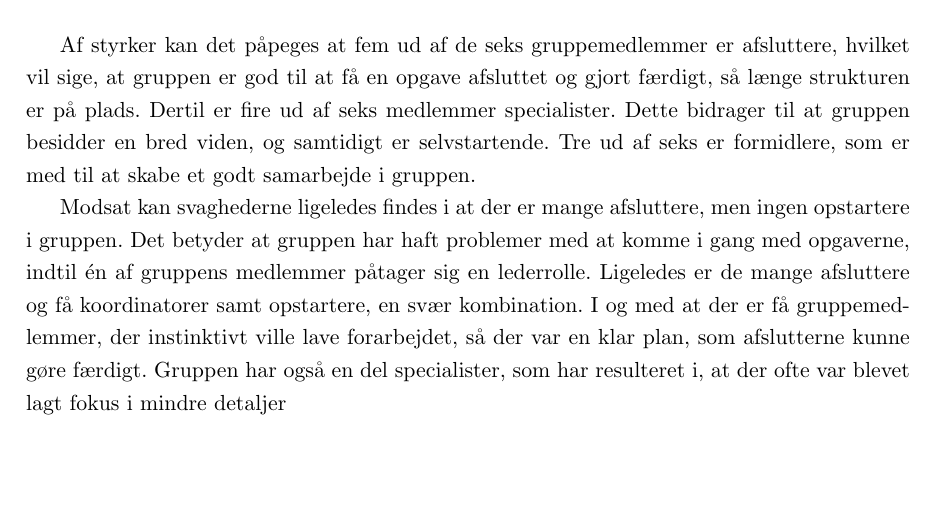
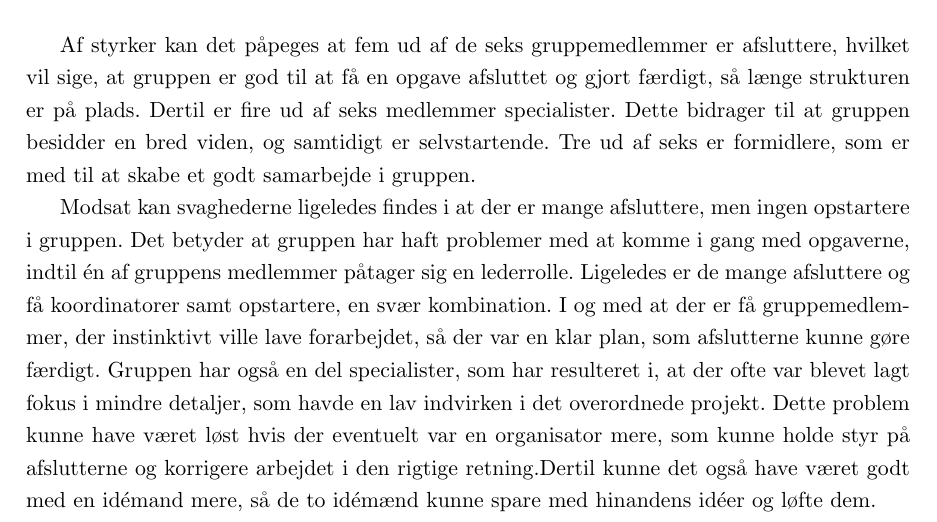
Before and after one commit to PeterRatgen/2.-semesterprojekt, a LaTeX document (main.tex, which reads sections/8procesevaluering.tex): part of page 57 of 65, cut so that both start at the same text, the shorter picture padded with empty space. Compiled offline with pdfLaTeX.

Commit message:
Updates from Overleaf

```diff
--- a/sections/8procesevaluering.tex
+++ b/sections/8procesevaluering.tex
@@ -80,6 +80,6 @@ For videre at uddybe vores Belbin-roller, er det også lige værd at komme ind p
         \end{table}
 Af styrker kan det påpeges at fem ud af de seks gruppemedlemmer er afsluttere, hvilket vil sige, at gruppen er god til at få en opgave afsluttet og gjort færdigt, så længe strukturen er på plads. Dertil er fire ud af seks medlemmer specialister. Dette bidrager til at gruppen besidder en bred viden, og samtidigt er selvstartende. Tre ud af seks er formidlere, som er med til at skabe et godt samarbejde i gruppen.
 
-Modsat kan svaghederne ligeledes findes i at der er mange afsluttere, men ingen opstartere i gruppen. Det betyder at gruppen har haft problemer med at komme i gang med opgaverne, indtil én af gruppens medlemmer påtager sig en lederrolle. Ligeledes er de mange afsluttere og få koordinatorer samt opstartere, en svær kombination. I og med at der er få gruppemedlemmer, der instinktivt ville lave forarbejdet, så der var en klar plan, som afslutterne kunne gøre færdigt. Gruppen har også en del specialister, som har resulteret i, at der ofte var blevet lagt fokus i mindre detaljer
+Modsat kan svaghederne ligeledes findes i at der er mange afsluttere, men ingen opstartere i gruppen. Det betyder at gruppen har haft problemer med at komme i gang med opgaverne, indtil én af gruppens medlemmer påtager sig en lederrolle. Ligeledes er de mange afsluttere og få koordinatorer samt opstartere, en svær kombination. I og med at der er få gruppemedlemmer, der instinktivt ville lave forarbejdet, så der var en klar plan, som afslutterne kunne gøre færdigt. Gruppen har også en del specialister, som har resulteret i, at der ofte var blevet lagt fokus i mindre detaljer, som havde en lav indvirken i det overordnede projekt. Dette problem kunne have været løst hvis der eventuelt var en organisator mere, som kunne holde styr på afslutterne og korrigere arbejdet i den rigtige retning.Dertil kunne det også have været godt med en idémand mere, så de to idémænd kunne spare med hinandens idéer og løfte dem.
 \\\\
 Afsluttende er det værd at nævne, at alle i gruppen havde en unik baggrund, når det kom til kodekendskab og udvikling af software, hvilket betød at nogle medlemmer i gruppen er mere rutineret i miljøet end andre. Dette har dog ikke været et problem, dat det blev set som en mulighed for at lære noget mere, og blive stærkere på områder man individuelt set ikke ville føle sig tryg i normalt. Det har været en lærerig oplevelse, og vi, gruppens medlemmer, er alle blevet klogere, både på samarbejde og hvor vi hver især står fagligt, efter denne opgave.
```
